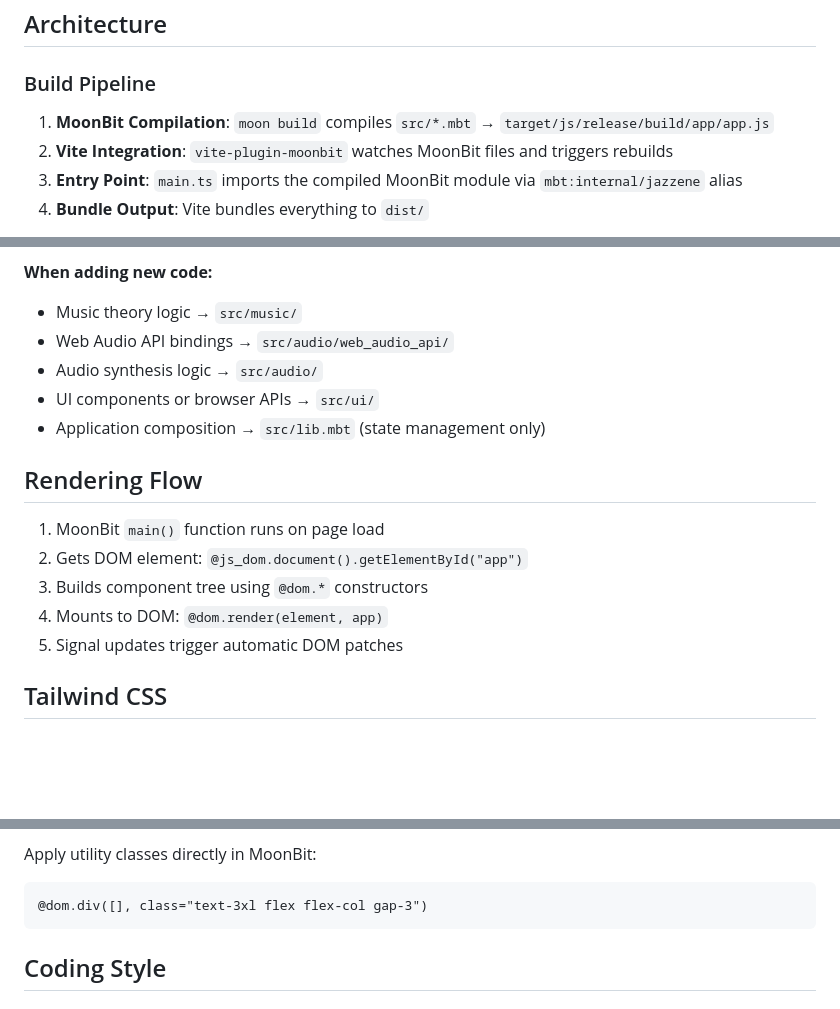
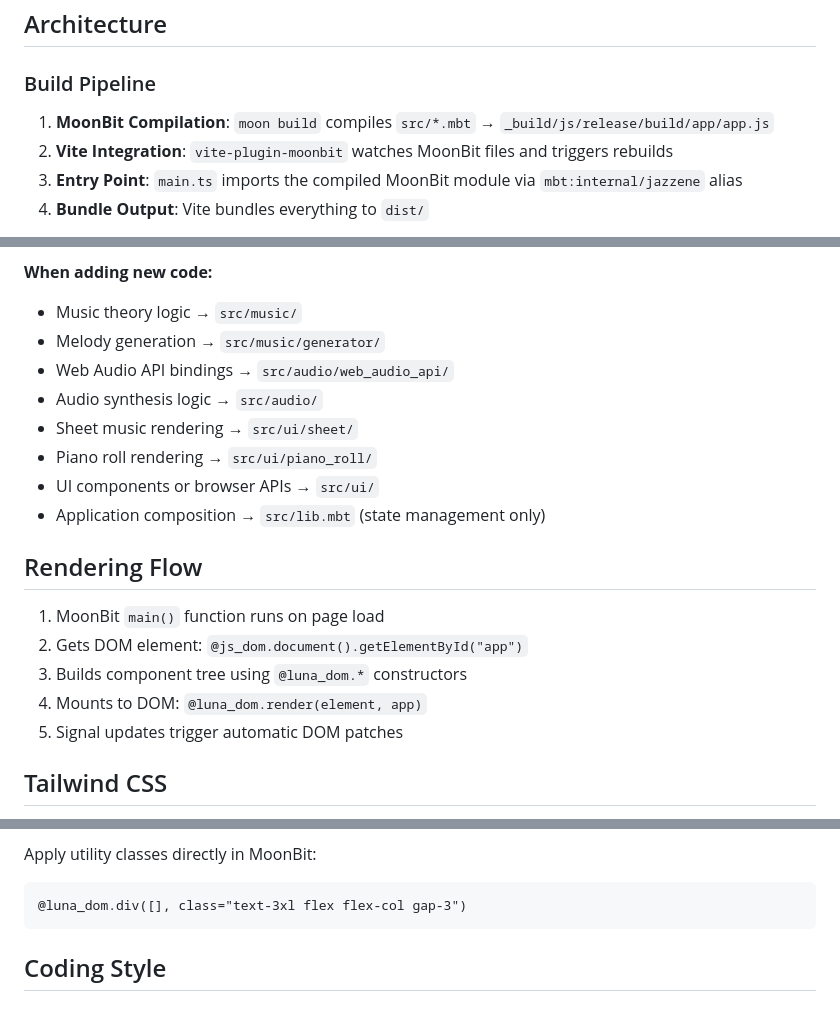
Before and after one commit to notomo/jazzene, a Markdown page: CLAUDE.md, 3 parts joined by grey strips. GitHub-like rendering; blank space fills up the shorter version.

````diff
--- a/CLAUDE.md
+++ b/CLAUDE.md
@@ -39,7 +39,7 @@ npm run test
 
 ### Build Pipeline
 
-1. **MoonBit Compilation**: `moon build` compiles `src/*.mbt` → `target/js/release/build/app/app.js`
+1. **MoonBit Compilation**: `moon build` compiles `src/*.mbt` → `_build/js/release/build/app/app.js`
 2. **Vite Integration**: `vite-plugin-moonbit` watches MoonBit files and triggers rebuilds
 3. **Entry Point**: `main.ts` imports the compiled MoonBit module via `mbt:internal/jazzene` alias
 4. **Bundle Output**: Vite bundles everything to `dist/`
@@ -122,8 +134,11 @@ src/ (main)
 
 **When adding new code:**
 - Music theory logic → `src/music/`
+- Melody generation → `src/music/generator/`
 - Web Audio API bindings → `src/audio/web_audio_api/`
 - Audio synthesis logic → `src/audio/`
+- Sheet music rendering → `src/ui/sheet/`
+- Piano roll rendering → `src/ui/piano_roll/`
 - UI components or browser APIs → `src/ui/`
 - Application composition → `src/lib.mbt` (state management only)
 
@@ -131,8 +146,8 @@ src/ (main)
 
 1. MoonBit `main()` function runs on page load
 2. Gets DOM element: `@js_dom.document().getElementById("app")`
-3. Builds component tree using `@dom.*` constructors
-4. Mounts to DOM: `@dom.render(element, app)`
+3. Builds component tree using `@luna_dom.*` constructors
+4. Mounts to DOM: `@luna_dom.render(element, app)`
 5. Signal updates trigger automatic DOM patches
 
 ## Tailwind CSS
@@ -150,7 +165,7 @@ Using Tailwind v4 via `@tailwindcss/vite` plugin. Import in `src/global.css`:
 
 Apply utility classes directly in MoonBit:
 ```moonbit
-@dom.div([], class="text-3xl flex flex-col gap-3")
+@luna_dom.div([], class="text-3xl flex flex-col gap-3")
 ```
 
 ## Coding Style
````
Also changed, not shown: other parts of CLAUDE.md (+33 -21 lines).
